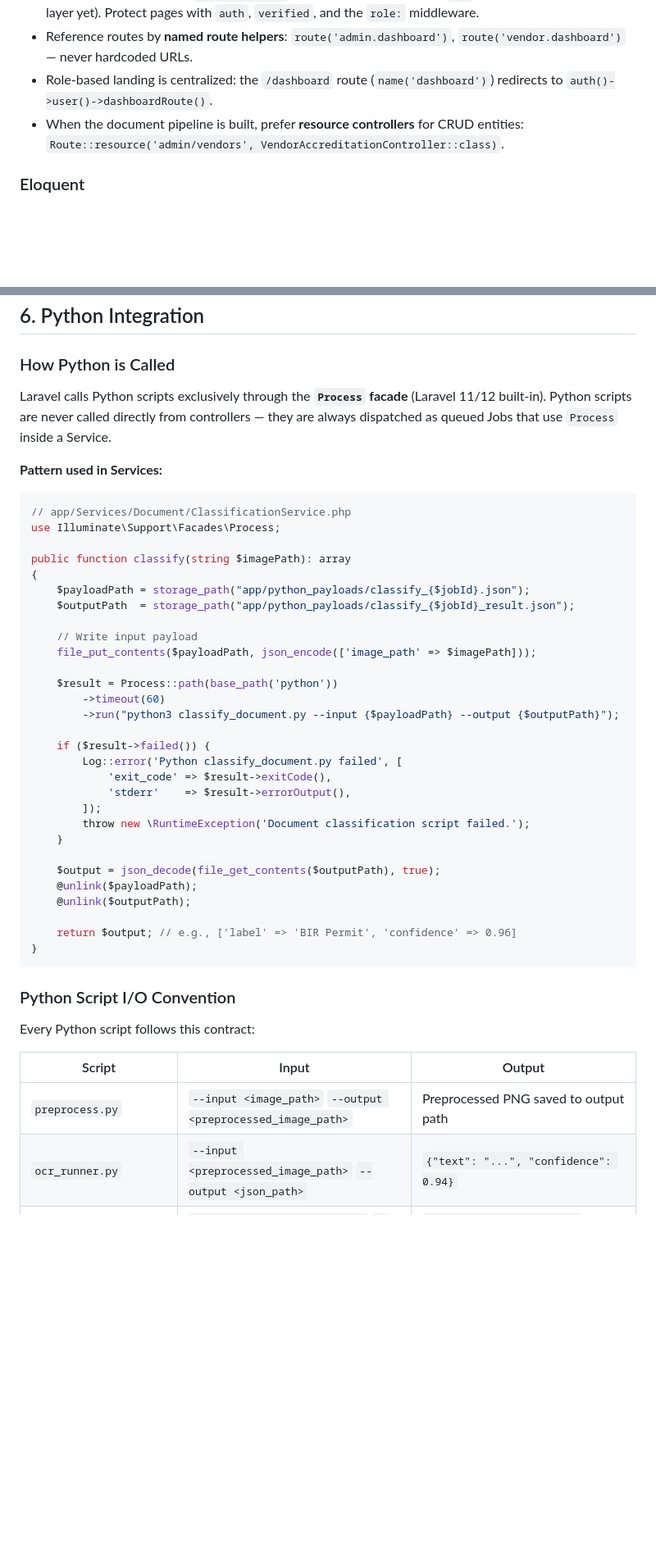
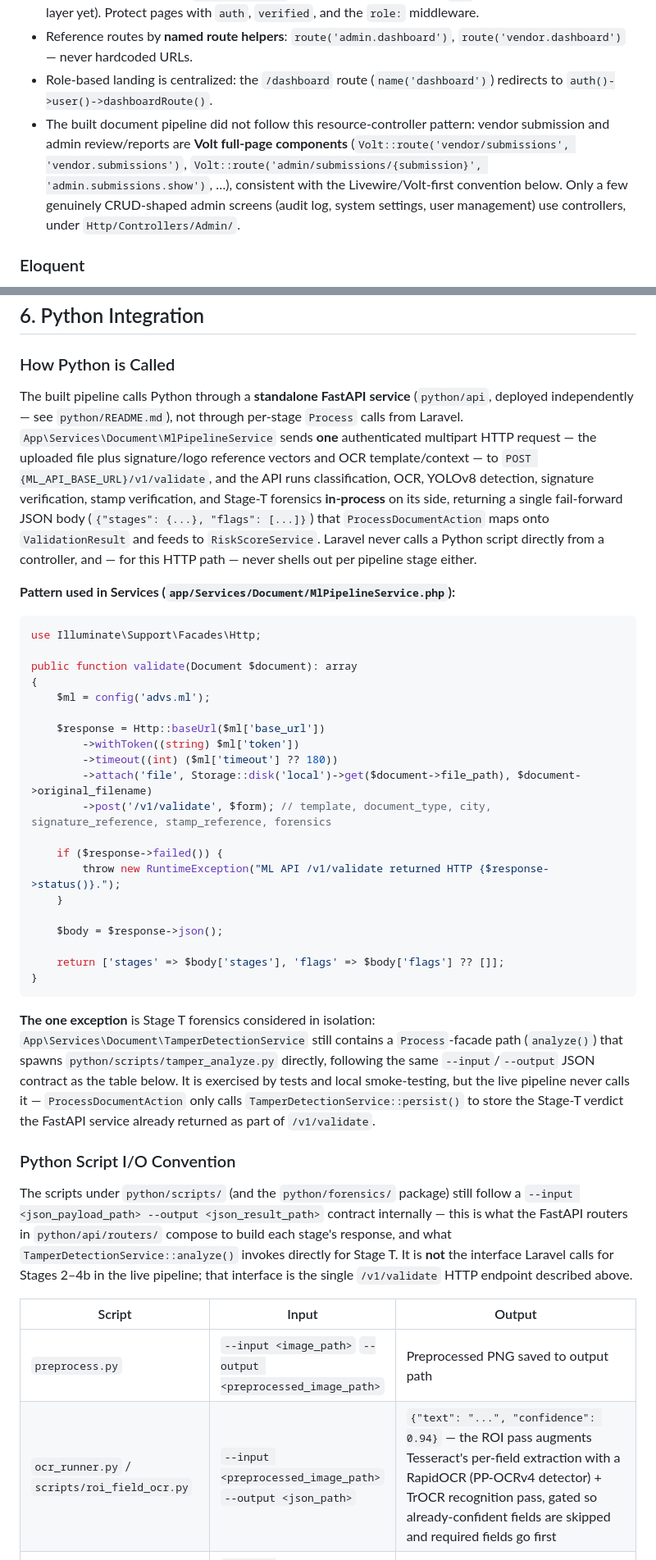
Before and after one commit to Rikitu03/advs, a Markdown page: CLAUDE.md, 2 parts joined by grey strips. Shown at 82% size. Drawn GitHub-style; blank space fills up the shorter version.

````diff
--- a/CLAUDE.md
+++ b/CLAUDE.md
@@ -213,7 +217,7 @@ advs/
 - Application routes live in `routes/web.php` and use the **session-based `web` guard** (there is no JWT/API layer yet). Protect pages with `auth`, `verified`, and the `role:` middleware.
 - Reference routes by **named route helpers**: `route('admin.dashboard')`, `route('vendor.dashboard')` — never hardcoded URLs.
 - Role-based landing is centralized: the `/dashboard` route (`name('dashboard')`) redirects to `auth()->user()->dashboardRoute()`.
-- When the document pipeline is built, prefer **resource controllers** for CRUD entities: `Route::resource('admin/vendors', VendorAccreditationController::class)`.
+- The built document pipeline did not follow this resource-controller pattern: vendor submission and admin review/reports are **Volt full-page components** (`Volt::route('vendor/submissions', 'vendor.submissions')`, `Volt::route('admin/submissions/{submission}', 'admin.submissions.show')`, …), consistent with the Livewire/Volt-first convention below. Only a few genuinely CRUD-shaped admin screens (audit log, system settings, user management) use controllers, under `Http/Controllers/Admin/`.
 
 ### Eloquent
 - Define **relationships** explicitly on every model (e.g., `Vendor::hasMany(Document::class)`, `Document::belongsTo(Vendor::class)`).
@@ -346,49 +350,42 @@ Route::middleware(['auth', 'verified'])->group(function () {
 
 ### How Python is Called
 
-Laravel calls Python scripts exclusively through the **`Process` facade** (Laravel 11/12 built-in). Python scripts are never called directly from controllers — they are always dispatched as queued Jobs that use `Process` inside a Service.
+The built pipeline calls Python through a **standalone FastAPI service** (`python/api`, deployed independently — see `python/README.md`), not through per-stage `Process` calls from Laravel. `App\Services\Document\MlPipelineService` sends **one** authenticated multipart HTTP request — the uploaded file plus signature/logo reference vectors and OCR template/context — to `POST {ML_API_BASE_URL}/v1/validate`, and the API runs classification, OCR, YOLOv8 detection, signature verification, stamp verification, and Stage-T forensics **in-process** on its side, returning a single fail-forward JSON body (`{"stages": {...}, "flags": [...]}`) that `ProcessDocumentAction` maps onto `ValidationResult` and feeds to `RiskScoreService`. Laravel never calls a Python script directly from a controller, and — for this HTTP path — never shells out per pipeline stage either.
 
-**Pattern used in Services:**
+**Pattern used in Services (`app/Services/Document/MlPipelineService.php`):**
 ```php
-// app/Services/Document/ClassificationService.php
-use Illuminate\Support\Facades\Process;
+use Illuminate\Support\Facades\Http;
 
-public function classify(string $imagePath): array
+public function validate(Document $document): array
 {
-    $payloadPath = storage_path("app/python_payloads/classify_{$jobId}.json");
-    $outputPath  = storage_path("app/python_payloads/classify_{$jobId}_result.json");
+    $ml = config('advs.ml');
 
-    // Write input payload
-    file_put_contents($payloadPath, json_encode(['image_path' => $imagePath]));
+    $response = Http::baseUrl($ml['base_url'])
+        ->withToken((string) $ml['token'])
+        ->timeout((int) ($ml['timeout'] ?? 180))
+        ->attach('file', Storage::disk('local')->get($document->file_path), $document->original_filename)
+        ->post('/v1/validate', $form); // template, document_type, city, signature_reference, stamp_reference, forensics
 
-    $result = Process::path(base_path('python'))
-        ->timeout(60)
-        ->run("python3 classify_document.py --input {$payloadPath} --output {$outputPath}");
-
-    if ($result->failed()) {
-        Log::error('Python classify_document.py failed', [
-            'exit_code' => $result->exitCode(),
-            'stderr'    => $result->errorOutput(),
-        ]);
-        throw new \RuntimeException('Document classification script failed.');
+    if ($response->failed()) {
+        throw new RuntimeException("ML API /v1/validate returned HTTP {$response->status()}.");
     }
 
-    $output = json_decode(file_get_contents($outputPath), true);
-    @unlink($payloadPath);
-    @unlink($outputPath);
+    $body = $response->json();
 
-    return $output; // e.g., ['label' => 'BIR Permit', 'confidence' => 0.96]
+    return ['stages' => $body['stages'], 'flags' => $body['flags'] ?? []];
 }
 ```
 
+**The one exception** is Stage T forensics considered in isolation: `App\Services\Document\TamperDetectionService` still contains a `Process`-facade path (`analyze()`) that spawns `python/scripts/tamper_analyze.py` directly, following the same `--input`/`--output` JSON contract as the table below. It is exercised by tests and local smoke-testing, but the live pipeline never calls it — `ProcessDocumentAction` only calls `TamperDetectionService::persist()` to store the Stage-T verdict the FastAPI service already returned as part of `/v1/validate`.
+
 ### Python Script I/O Convention
 
-Every Python script follows this contract:
+The scripts under `python/scripts/` (and the `python/forensics/` package) still follow a `--input <json_payload_path> --output <json_result_path>` contract internally — this is what the FastAPI routers in `python/api/routers/` compose to build each stage's response, and what `TamperDetectionService::analyze()` invokes directly for Stage T. It is **not** the interface Laravel calls for Stages 2–4b in the live pipeline; that interface is the single `/v1/validate` HTTP endpoint described above.
 
 | Script | Input | Output |
 |---|---|---|
 | `preprocess.py` | `--input <image_path>` `--output <preprocessed_image_path>` | Preprocessed PNG saved to output path |
-| `ocr_runner.py` | `--input <preprocessed_image_path>` `--output <json_path>` | `{"text": "...", "confidence": 0.94}` |
+| `ocr_runner.py` / `scripts/roi_field_ocr.py` | `--input <preprocessed_image_path>` `--output <json_path>` | `{"text": "...", "confidence": 0.94}` — the ROI pass augments Tesseract's per-field extraction with a RapidOCR (PP-OCRv4 detector) + TrOCR recognition pass, gated so already-confident fields are skipped and required fields go first |
 | `classify_document.py` | `--input <json_payload_path>` `--output <json_result_path>` | `{"label": "BIR Permit", "confidence": 0.96}` |
 | `signature_verify.py` | `--input <json_payload_path>` `--output <json_result_path>` | `{"match": true, "similarity": 0.91, "embedding": [...]}` |
 | `stamp_verify.py` | `--input <json_payload_path>` (includes `document_type` + `city` from OCR) `--output <json_result_path>` | `{"match": true, "similarity_score": 0.952}` — or `{"match": false, "reason": "unreferenced_logo"}` / `{"reason": "no_issuer_logo"}` |
````
Also changed, not shown: other parts of CLAUDE.md (+23 -44 lines), ADVS_System_Reference.md (+2 -0 lines).
